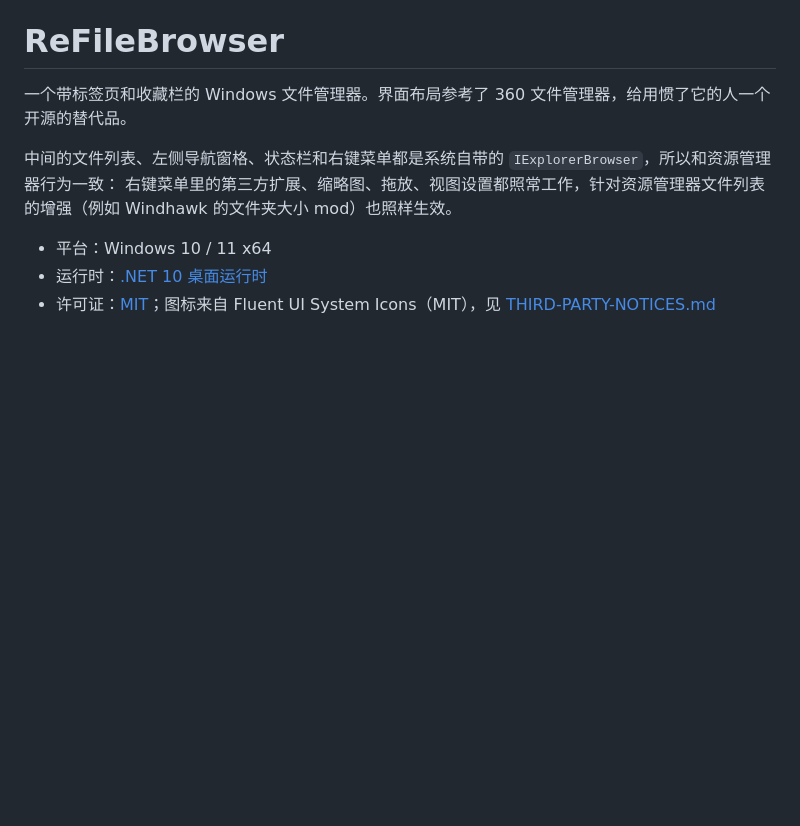
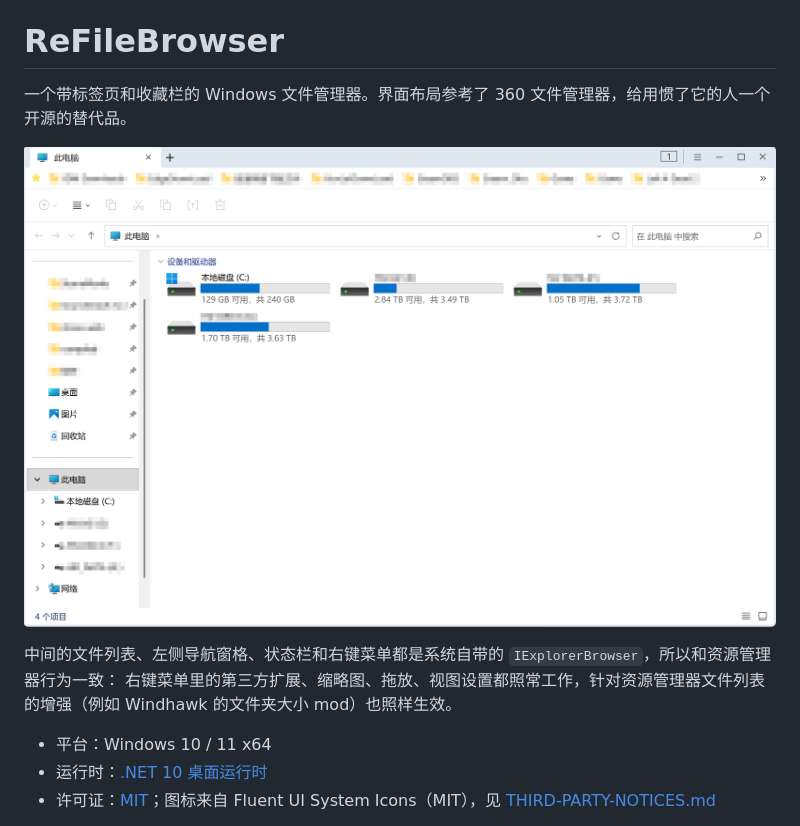
Before and after one commit to sange-stone/ReFileBrowser, a Markdown page: README.md, the part around the change. Rendered like a GitHub page; pictures changed too: docs/screenshot.png (added); blank space fills up the shorter version.

Commit message:
README: add screenshot

```diff
--- a/README.md
+++ b/README.md
@@ -1,6 +1,8 @@
 # ReFileBrowser
 
 一个带标签页和收藏栏的 Windows 文件管理器。界面布局参考了 360 文件管理器，给用惯了它的人一个开源的替代品。
+
+![ReFileBrowser 截图](docs/screenshot.png)
 
 中间的文件列表、左侧导航窗格、状态栏和右键菜单都是系统自带的 `IExplorerBrowser`，所以和资源管理器行为一致：
 右键菜单里的第三方扩展、缩略图、拖放、视图设置都照常工作，针对资源管理器文件列表的增强（例如
```
